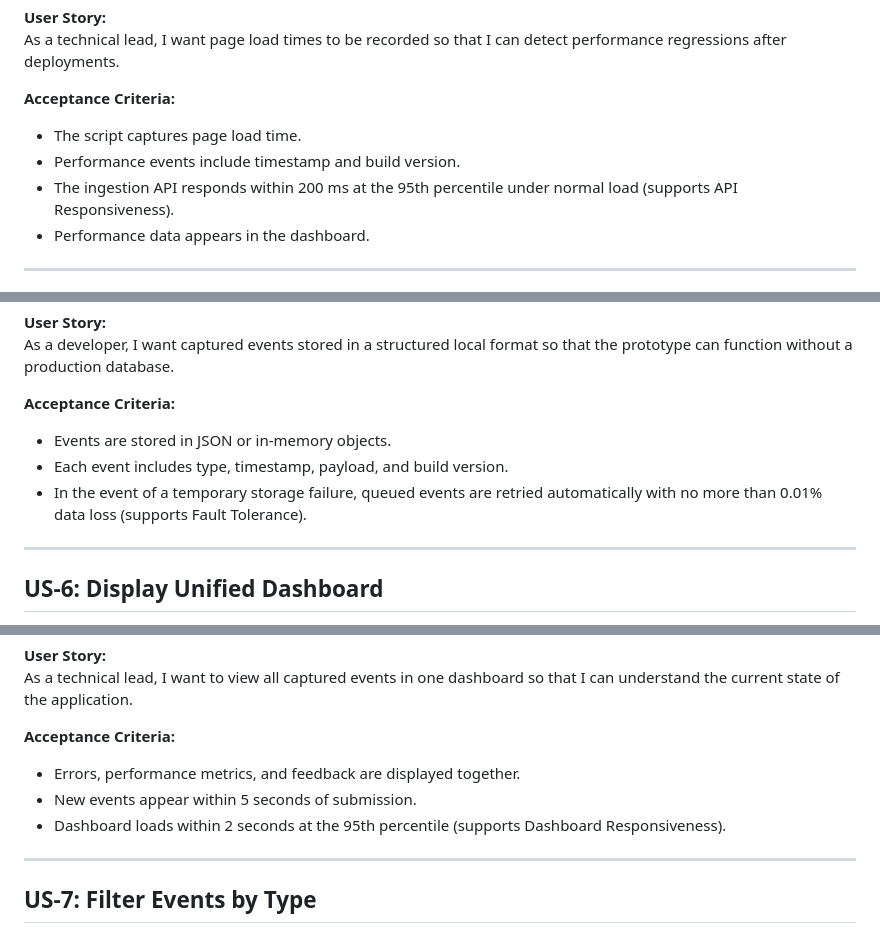
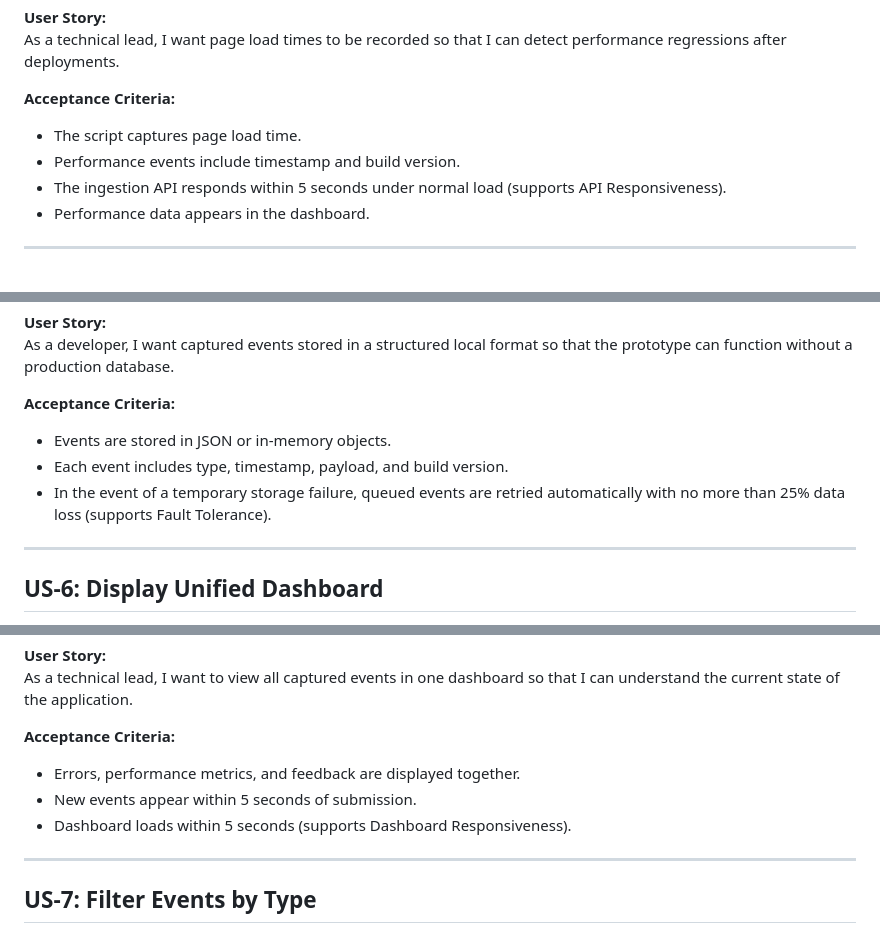
Before and after one commit to cse110-sp26-group09/Watchtower-Course-Project, a Markdown page: docs/user-stories.md, 3 parts joined by grey strips. Rendered like a GitHub page.

Commit message:
Docs: updated user-stories with feedback

```diff
--- a/docs/user-stories.md
+++ b/docs/user-stories.md
@@ -51,7 +51,7 @@ As a technical lead, I want page load times to be recorded so that I can detect
 **Acceptance Criteria:**
 - The script captures page load time.
 - Performance events include timestamp and build version.
-- The ingestion API responds within 200 ms at the 95th percentile under normal load (supports API Responsiveness).
+- The ingestion API responds within 5 seconds under normal load (supports API Responsiveness).
 - Performance data appears in the dashboard.
 
 ---
@@ -81,7 +81,7 @@ As a developer, I want captured events stored in a structured local format so th
 **Acceptance Criteria:**
 - Events are stored in JSON or in-memory objects.
 - Each event includes type, timestamp, payload, and build version.
-- In the event of a temporary storage failure, queued events are retried automatically with no more than 0.01% data loss (supports Fault Tolerance).
+- In the event of a temporary storage failure, queued events are retried automatically with no more than 25% data loss (supports Fault Tolerance).
 
 ---
 
@@ -95,7 +95,7 @@ As a technical lead, I want to view all captured events in one dashboard so that
 **Acceptance Criteria:**
 - Errors, performance metrics, and feedback are displayed together.
 - New events appear within 5 seconds of submission.
-- Dashboard loads within 2 seconds at the 95th percentile (supports Dashboard Responsiveness).
+- Dashboard loads within 5 seconds (supports Dashboard Responsiveness).
 
 ---
 
```
Also changed, not shown: other parts of docs/user-stories.md (+2 -2 lines).
